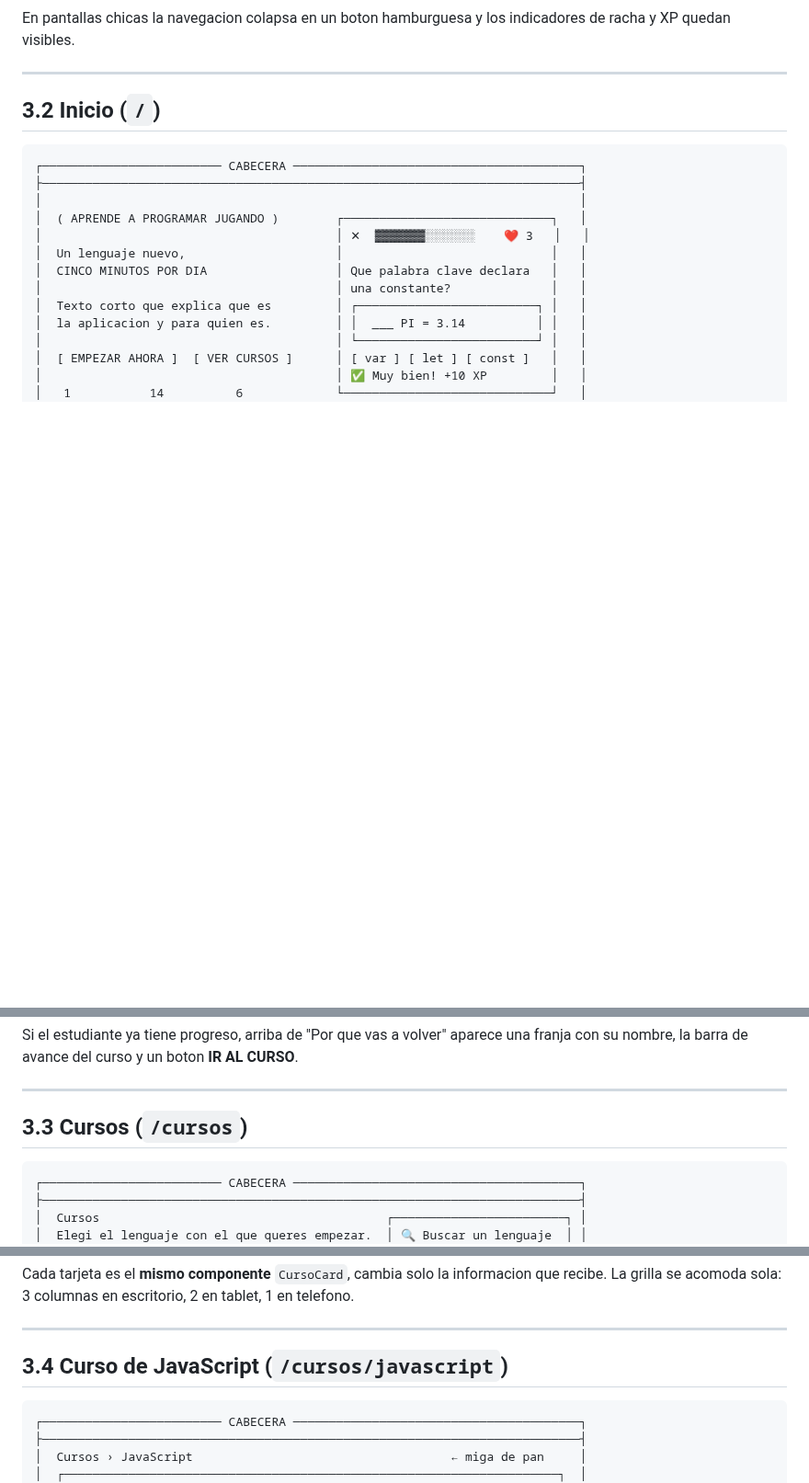
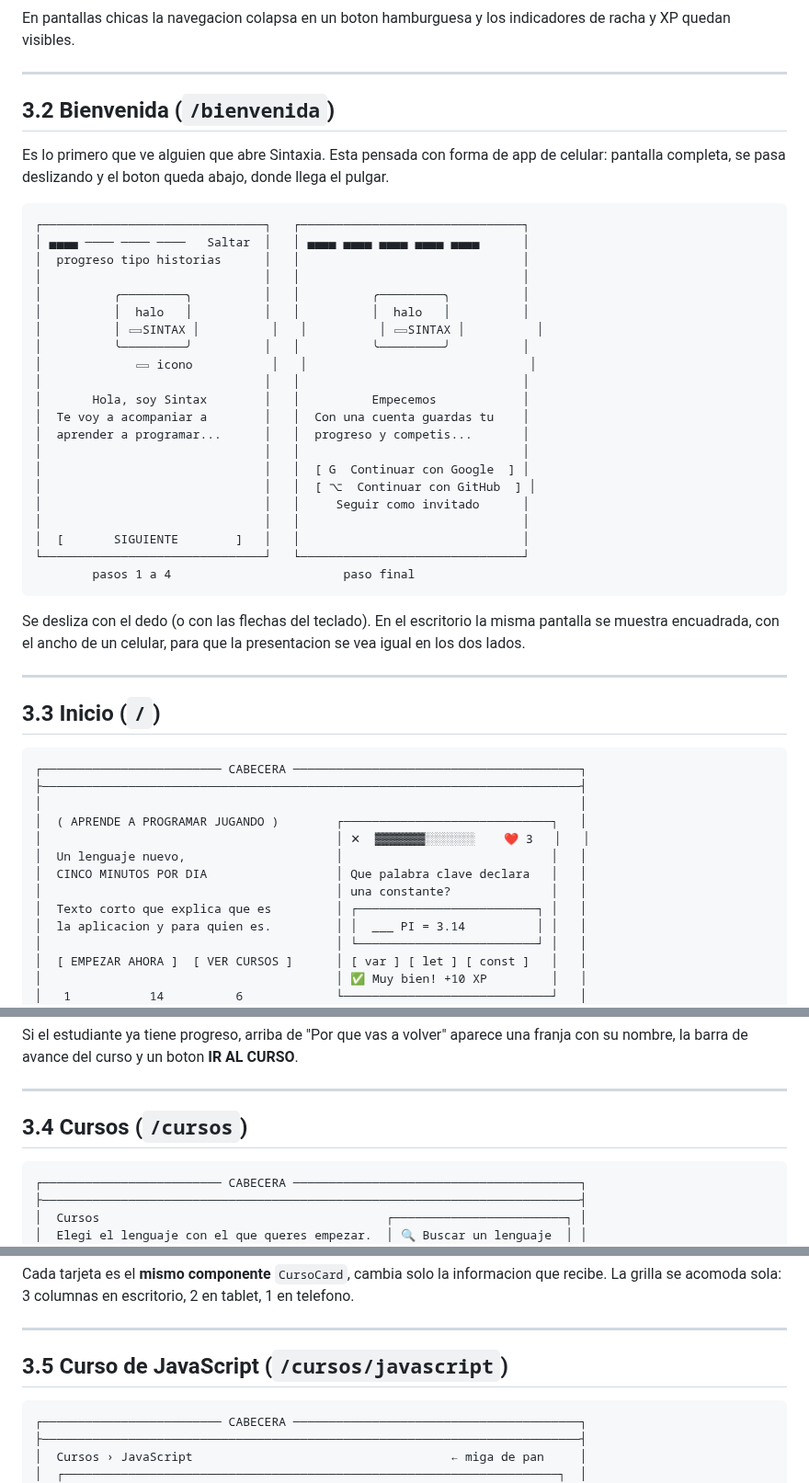
Before and after one commit to LeandroPereyra-arg/Sintaxia, a Markdown page: docs/03-wireframes.md, 3 parts joined by grey strips. Shown at 92% size. Drawn GitHub-style; blank space fills up the shorter version.

````diff
--- a/docs/03-wireframes.md
+++ b/docs/03-wireframes.md
@@ -26,7 +26,43 @@ y XP quedan visibles.
 
 ---
 
-## 3.2 Inicio (`/`)
+## 3.2 Bienvenida (`/bienvenida`)
+
+Es lo primero que ve alguien que abre Sintaxia. Esta pensada con forma de app de
+celular: pantalla completa, se pasa deslizando y el boton queda abajo, donde llega
+el pulgar.
+
+```
+┌───────────────────────────────┐   ┌───────────────────────────────┐
+│ ▄▄▄▄ ──── ──── ────   Saltar  │   │ ▄▄▄▄ ▄▄▄▄ ▄▄▄▄ ▄▄▄▄ ▄▄▄▄      │
+│  progreso tipo historias      │   │                               │
+│                               │   │                               │
+│          ╭─────────╮          │   │          ╭─────────╮          │
+│          │  halo   │          │   │          │  halo   │          │
+│          │ ▭SINTAX │          │   │          │ ▭SINTAX │          │
+│          ╰─────────╯          │   │          ╰─────────╯          │
+│             ▭ icono           │   │                               │
+│                               │   │                               │
+│       Hola, soy Sintax        │   │          Empecemos            │
+│  Te voy a acompaniar a        │   │  Con una cuenta guardas tu    │
+│  aprender a programar...      │   │  progreso y competis...       │
+│                               │   │                               │
+│                               │   │  [ G  Continuar con Google  ] │
+│                               │   │  [ ⌥  Continuar con GitHub  ] │
+│                               │   │     Seguir como invitado      │
+│                               │   │                               │
+│  [       SIGUIENTE        ]   │   │                               │
+└───────────────────────────────┘   └───────────────────────────────┘
+        pasos 1 a 4                        paso final
+```
+
+Se desliza con el dedo (o con las flechas del teclado). En el escritorio la misma
+pantalla se muestra encuadrada, con el ancho de un celular, para que la
+presentacion se vea igual en los dos lados.
+
+---
+
+## 3.3 Inicio (`/`)
 
 ```
 ┌───────────────────────── CABECERA ────────────────────────────────────────┐
@@ -72,7 +108,7 @@ su nombre, la barra de avance del curso y un boton **IR AL CURSO**.
 
 ---
 
-## 3.3 Cursos (`/cursos`)
+## 3.4 Cursos (`/cursos`)
 
 ```
 ┌───────────────────────── CABECERA ────────────────────────────────────────┐
@@ -107,7 +143,7 @@ La grilla se acomoda sola: 3 columnas en escritorio, 2 en tablet, 1 en telefono.
 
 ---
 
-## 3.4 Curso de JavaScript (`/cursos/javascript`)
+## 3.5 Curso de JavaScript (`/cursos/javascript`)
 
 ```
 ┌───────────────────────── CABECERA ────────────────────────────────────────┐
````
Also changed, not shown: other parts of docs/03-wireframes.md (+5 -5 lines), README.md (+28 -0 lines), docs/02-estructura-y-arquitectura.md (+13 -1 lines), docs/capturas/01-inicio.png, docs/capturas/15-bienvenida-movil.png (added), docs/capturas/16-bienvenida-final.png (added), docs/capturas/17-bienvenida-escritorio.png (added), 7 other files.
